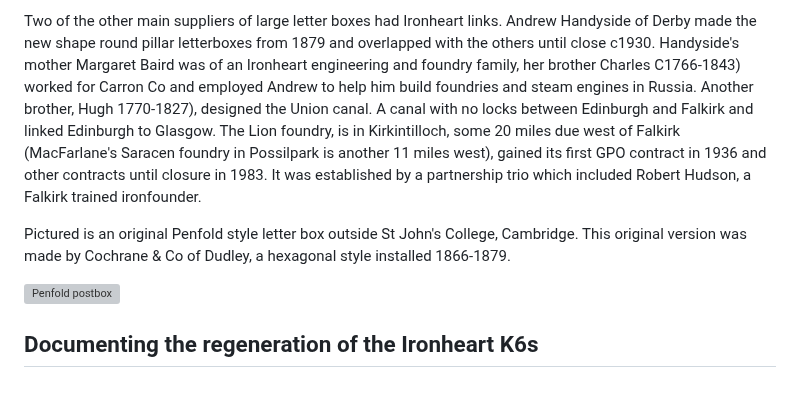
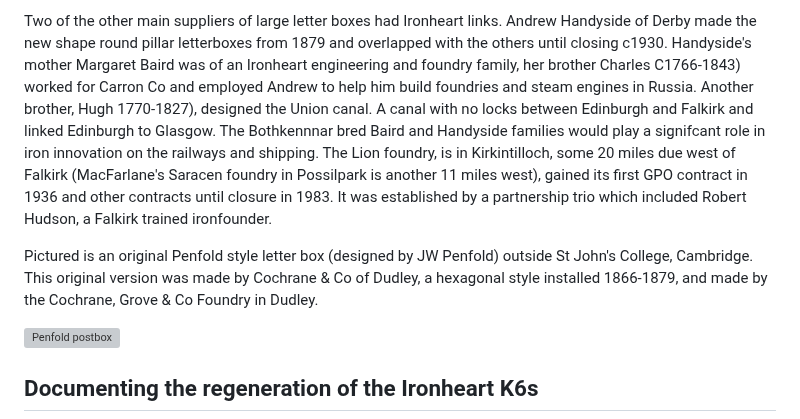
Before and after one commit to jham005/esto-perpetua, a Markdown page: src/pages/1.md, the part around one of its changes. GitHub-like rendering; blank space fills up the shorter version; grey boxes are pictures that could not be loaded.

```diff
--- a/src/pages/1.md
+++ b/src/pages/1.md
@@ -42,7 +47,7 @@ The Ironheart foundries were the main maker's of post boxes: McDowall Steven & C
 
-Two of the other main suppliers of large letter boxes had Ironheart links. Andrew Handyside of Derby made the new shape round pillar letterboxes from 1879 and overlapped with the others until close c1930. Handyside's mother Margaret Baird was of an Ironheart engineering and foundry family, her brother Charles C1766-1843) worked for Carron Co and employed Andrew to help him build foundries and steam engines in Russia. Another brother, Hugh 1770-1827), designed the Union canal. A canal with no locks between Edinburgh and Falkirk and linked Edinburgh to Glasgow.  The Lion foundry, is in Kirkintilloch, some 20 miles due west of Falkirk (MacFarlane's Saracen foundry in Possilpark is another 11 miles west), gained its first GPO contract in 1936 and other contracts until closure in 1983. It was established by a partnership trio which included Robert Hudson, a Falkirk trained ironfounder.
+Two of the other main suppliers of large letter boxes had Ironheart links. Andrew Handyside of Derby made the new shape round pillar letterboxes from 1879 and overlapped with the others until closing c1930. Handyside's mother Margaret Baird was of an Ironheart engineering and foundry family, her brother Charles C1766-1843) worked for Carron Co and employed Andrew to help him build foundries and steam engines in Russia. Another brother, Hugh 1770-1827), designed the Union canal. A canal with no locks between Edinburgh and Falkirk and linked Edinburgh to Glasgow. The Bothkennnar bred Baird and Handyside families would play a signifcant role in iron innovation on the railways and shipping.  The Lion foundry, is in Kirkintilloch, some 20 miles due west of Falkirk (MacFarlane's Saracen foundry in Possilpark is another 11 miles west), gained its first GPO contract in 1936 and other contracts until closure in 1983. It was established by a partnership trio which included Robert Hudson, a Falkirk trained ironfounder.
 
-Pictured is an original Penfold style letter box outside St John's College, Cambridge. This original version was made by Cochrane & Co of Dudley, a hexagonal style installed 1866-1879.
+Pictured is an original Penfold style letter box (designed by JW Penfold) outside St John's College, Cambridge. This original version was made by Cochrane & Co of Dudley, a hexagonal style installed 1866-1879, and made by the Cochrane, Grove  & Co Foundry in Dudley.
 
 ![Penfold postbox](penfoldboxCambridge)
 
```
Also changed, not shown: other parts of src/pages/1.md (+12 -7 lines).
